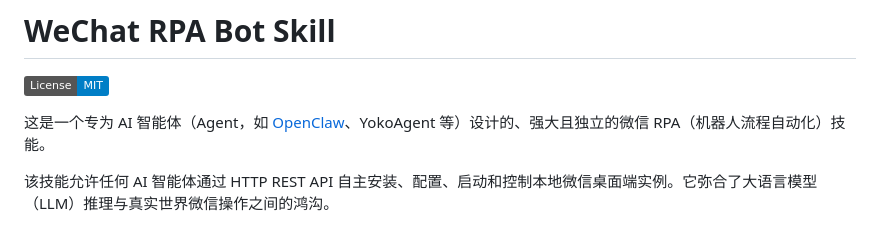
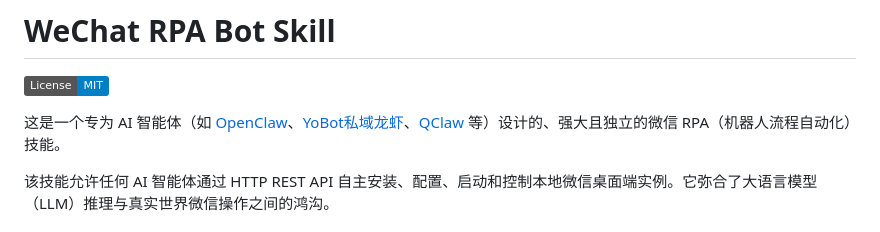
Before and after one commit to LeoMusk/wechat-rpa-bot-skill, a Markdown page: README.md, the part around the change. GitHub-like rendering; badges without logos.

```diff
--- a/README.md
+++ b/README.md
@@ -2,7 +2,7 @@
 
 [![License: MIT](https://img.shields.io/badge/License-MIT-blue.svg)](https://opensource.org/licenses/MIT)
 
-这是一个专为 AI 智能体（Agent，如 [OpenClaw](https://github.com/openclaw/openclaw)、YokoAgent 等）设计的、强大且独立的微信 RPA（机器人流程自动化）技能。
+这是一个专为 AI 智能体（如 [OpenClaw](https://github.com/openclaw/openclaw)、[YoBot私域龙虾](https://yobot.yokoagi.com)、[QClaw](https://qclaw.qq.com/) 等）设计的、强大且独立的微信 RPA（机器人流程自动化）技能。
 
 该技能允许任何 AI 智能体通过 HTTP REST API 自主安装、配置、启动和控制本地微信桌面端实例。它弥合了大语言模型（LLM）推理与真实世界微信操作之间的鸿沟。
 
```
